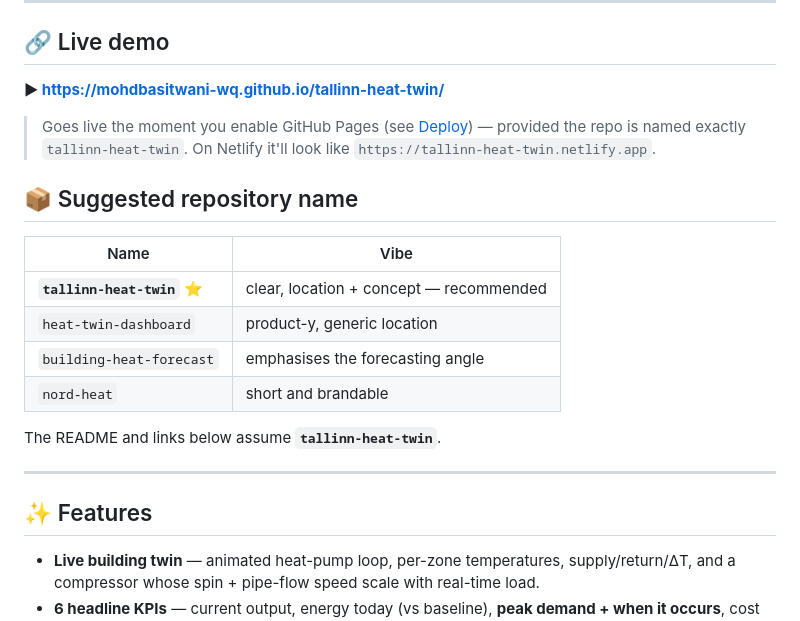
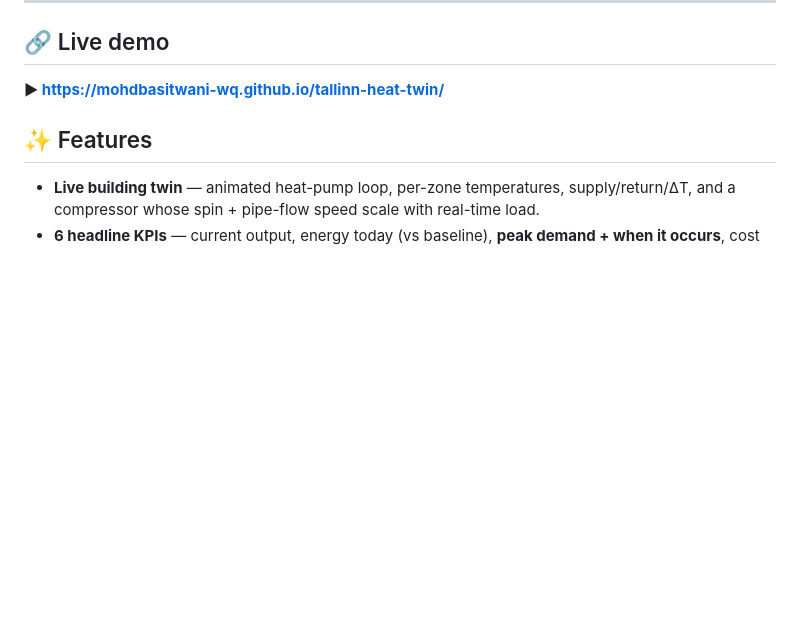
Before and after one commit to mohdbasitwani-wq/tallinn-heat-twin, a Markdown page: README.md, the part around the change. Rendered like a GitHub page; blank space fills up the shorter version.

Commit message:
Update README to simplify repository naming section
Removed suggested repository names and related notes.

```diff
--- a/README.md
+++ b/README.md
@@ -14,21 +14,6 @@
 ## 🔗 Live demo
 
 **▶ https://mohdbasitwani-wq.github.io/tallinn-heat-twin/**
-
-> Goes live the moment you enable GitHub Pages (see [Deploy](#-deploy)) — provided the repo is named exactly `tallinn-heat-twin`. On Netlify it'll look like `https://tallinn-heat-twin.netlify.app`.
-
-## 📦 Suggested repository name
-
-| Name | Vibe |
-|------|------|
-| **`tallinn-heat-twin`** ⭐ | clear, location + concept — recommended |
-| `heat-twin-dashboard` | product-y, generic location |
-| `building-heat-forecast` | emphasises the forecasting angle |
-| `nord-heat` | short and brandable |
-
-The README and links below assume **`tallinn-heat-twin`**.
-
----
 
 ## ✨ Features
 
```
